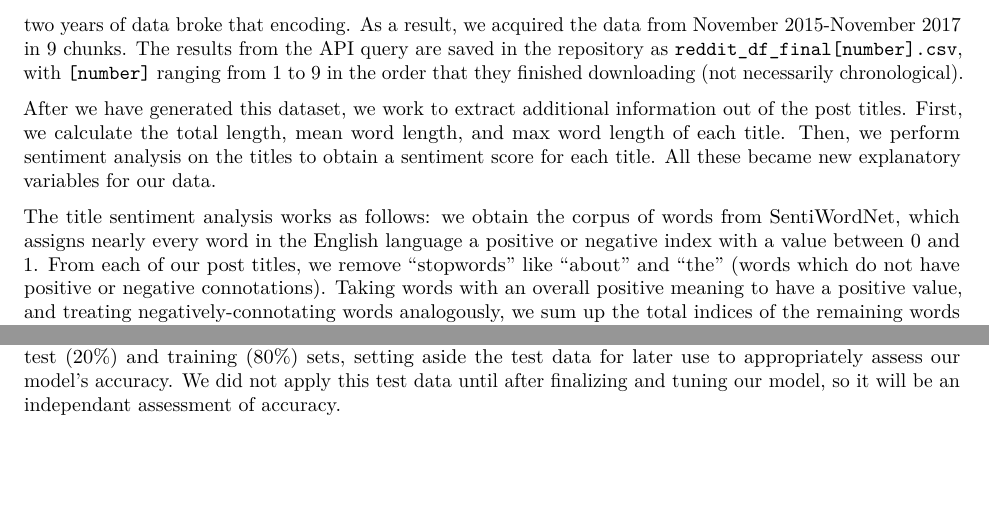
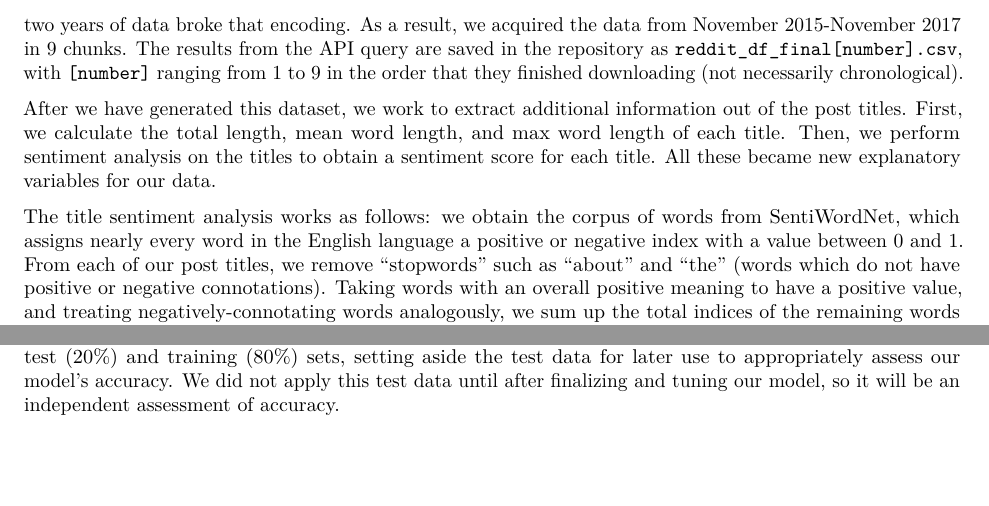
Before and after one commit to ST47S-CompStats-Fall2017/ma154-project3-teamviral, an R Markdown document (reddit_analysis.Rmd): two parts of pages 2 and 6 of 9, joined at a grey line, cut so that both start at the same text. Rendered offline with R 4.5, knitr and Pandoc, then LaTeX, with nearby package versions; some code elsewhere in the file could not run offline.

Commit message:
cleaned up some stuff

````diff
--- a/reddit_analysis.Rmd
+++ b/reddit_analysis.Rmd
@@ -31,7 +31,7 @@ With the fields that we queried as a basis, we extract additional information fr
 
 After we have generated this dataset, we work to extract additional information out of the post titles. First, we calculate the total length, mean word length, and max word length of each title. Then, we perform sentiment analysis on the titles to obtain a sentiment score for each title. All these became new explanatory variables for our data.
 
-The title sentiment analysis works as follows: we obtain the corpus of words from SentiWordNet,  which assigns nearly every word in the English language a positive or negative index with a value between 0 and 1. From each of our post titles, we remove "stopwords" like "about" and "the" (words which do not have positive or negative connotations). Taking words with an overall positive meaning to have a positive value, and treating negatively-connotating words analogously, we sum up the total indices of the remaining words in the title. We then divide that sum by the number of words in the title to acquire our desired variable, which can be thought of as the title's sentiment "density".
+The title sentiment analysis works as follows: we obtain the corpus of words from SentiWordNet, which assigns nearly every word in the English language a positive or negative index with a value between 0 and 1. From each of our post titles, we remove "stopwords" such as "about" and "the" (words which do not have positive or negative connotations). Taking words with an overall positive meaning to have a positive value, and treating negatively-connotating words analogously, we sum up the total indices of the remaining words in the title. We then divide that sum by the number of words in the title to acquire our desired variable, which can be thought of as the title's sentiment "density".
 
 As the sentiment code takes multiple hours to run on our laptops, we have performed the analysis and saved the results in the repository as `reddit_df_final[number]_sent.csv`, with `[number]` matching the number index of the dataframe. In the interest of reproducibility, we have left a toggle setting below: if you set skip=FALSE, then the sentiment analysis will run before the rest of the code and recreate the `reddit_df_final[number]_sent.csv` files. If skip=TRUE (default), then the code runs by reading in the files that we have already performed the analysis on.
 
@@ -406,7 +406,7 @@ reddit_df$cat_upvotes <- factor(reddit_df$cat_upvotes)
 
 ## Section 4: Model Building and Assessment
 
-After wrangling the data, we are ready to build our Random Forest model. We partition the data into test (20%) and training (80%) sets, setting aside the test data for later use to appropriately assess our model's accuracy. We did not apply this test data until after finalizing and tuning our model, so it will be an independant assessment of accuracy.
+After wrangling the data, we are ready to build our Random Forest model. We partition the data into test (20%) and training (80%) sets, setting aside the test data for later use to appropriately assess our model's accuracy. We did not apply this test data until after finalizing and tuning our model, so it will be an independent assessment of accuracy.
 
 ```{r, echo=TRUE}
 #Set the seed for reproducibility
````
Also changed, not shown: reddit_analysis.Rmd (6 more changed lines).
